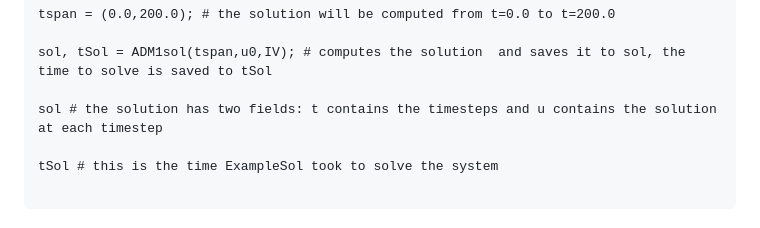
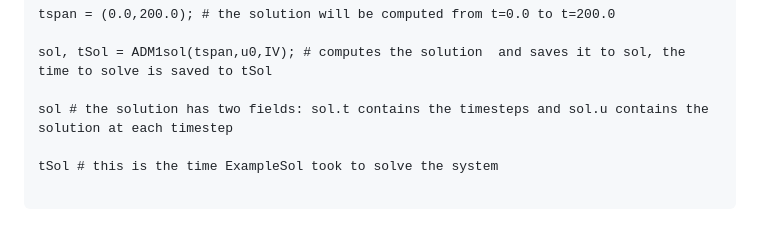
Before and after one commit to CourtA96/ADM1jl, a Markdown page: README.md, the part around the change. Rendered like a GitHub page.

```diff
--- a/README.md
+++ b/README.md
@@ -54,7 +54,7 @@ tspan = (0.0,200.0); # the solution will be computed from t=0.0 to t=200.0
 
 sol, tSol = ADM1sol(tspan,u0,IV); # computes the solution  and saves it to sol, the time to solve is saved to tSol
 
-sol # the solution has two fields: t contains the timesteps and u contains the solution at each timestep
+sol # the solution has two fields: sol.t contains the timesteps and sol.u contains the solution at each timestep
 
 tSol # this is the time ExampleSol took to solve the system
 
```
